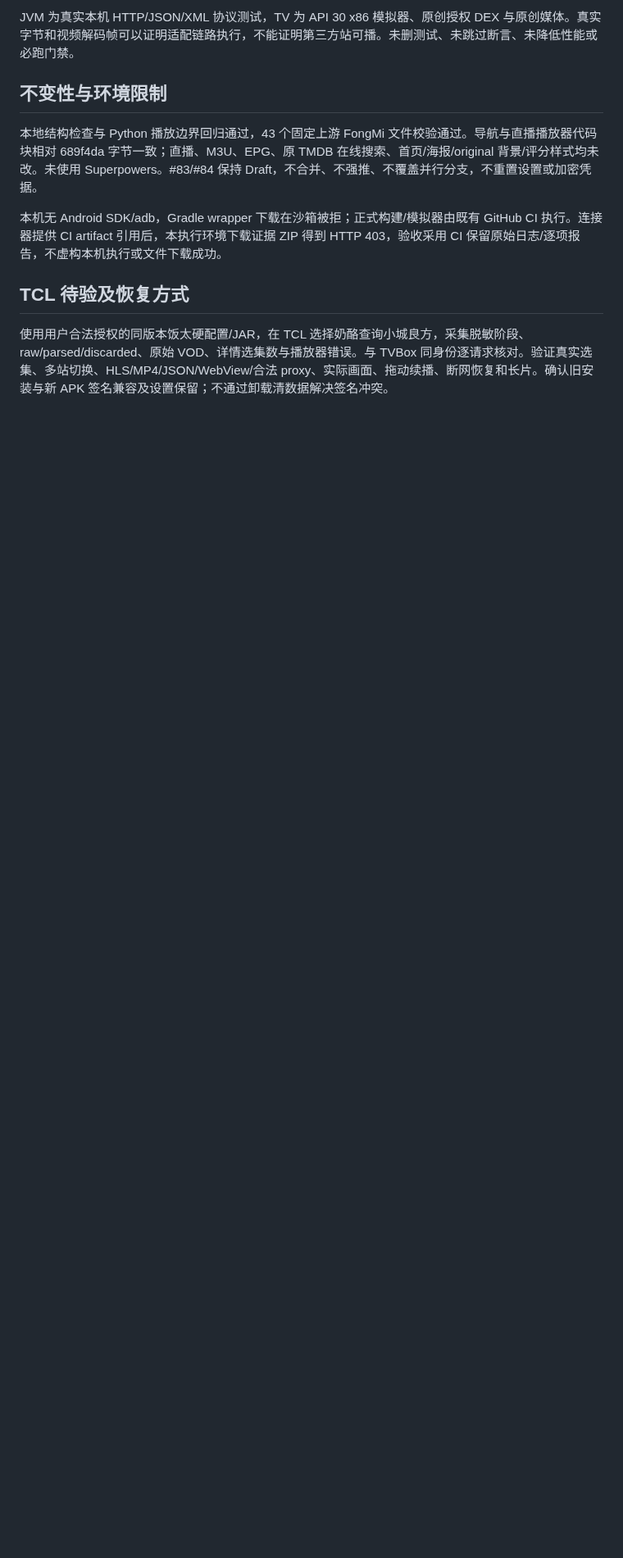
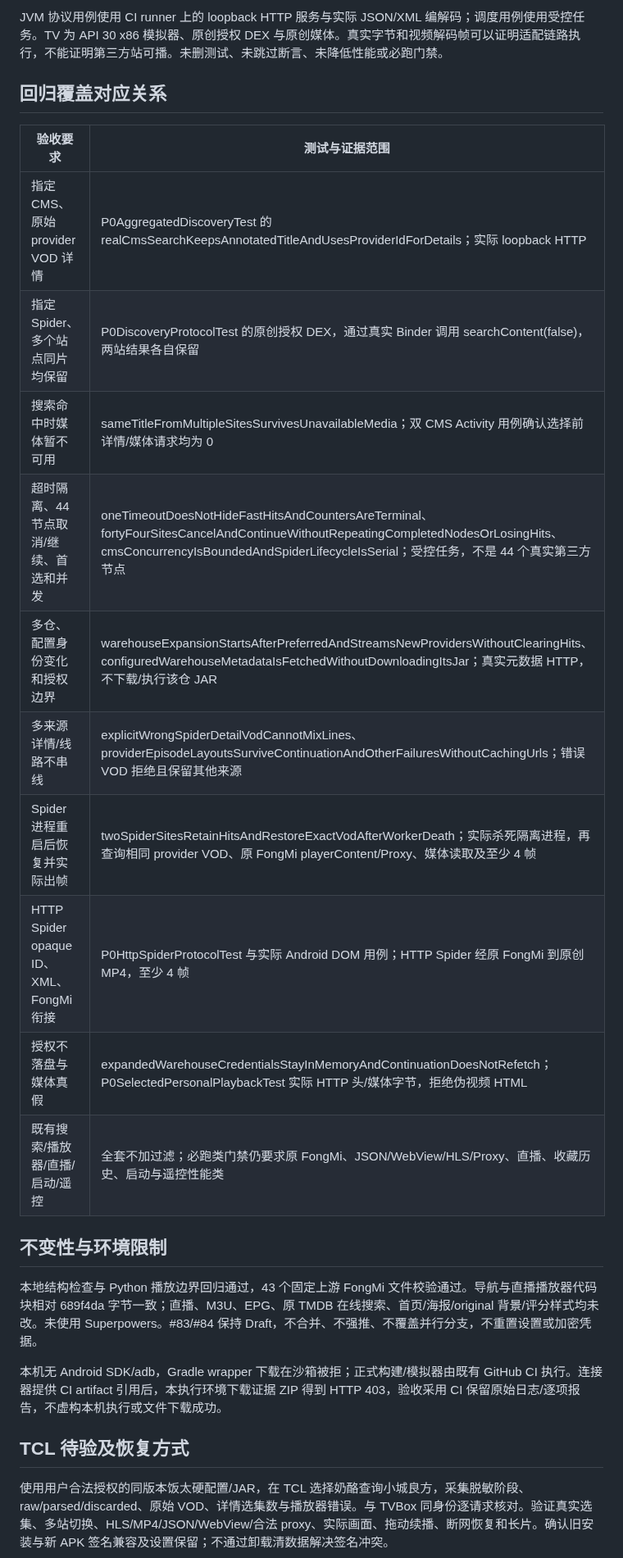
Before and after one commit to shawnhhh/aura-tv, a Markdown page: docs/P0_FONGMI_DISCOVERY_FINAL_20261108_ZH.md, the part around one of its changes. Shown at 82% size. Rendered like a GitHub page; blank space fills up the shorter version.

Commit message:
docs: preserve actual IME failure and protocol coverage checkpoint

```diff
--- a/docs/P0_FONGMI_DISCOVERY_FINAL_20261108_ZH.md
+++ b/docs/P0_FONGMI_DISCOVERY_FINAL_20261108_ZH.md
@@ -99,5 +103,20 @@ c2841129613ded52d7dcdb9d5e07728aa521f37615edd72878ec7c2cfec6aae2
 
-JVM 为真实本机 HTTP/JSON/XML 协议测试，TV 为 API 30 x86 模拟器、原创授权 DEX 与原创媒体。真实字节和视频解码帧可以证明适配链路执行，不能证明第三方站可播。未删测试、未跳过断言、未降低性能或必跑门禁。
+JVM 协议用例使用 CI runner 上的 loopback HTTP 服务与实际 JSON/XML 编解码；调度用例使用受控任务。TV 为 API 30 x86 模拟器、原创授权 DEX 与原创媒体。真实字节和视频解码帧可以证明适配链路执行，不能证明第三方站可播。未删测试、未跳过断言、未降低性能或必跑门禁。
+
+## 回归覆盖对应关系
+
+| 验收要求 | 测试与证据范围 |
+|---|---|
+| 指定 CMS、原始 provider VOD 详情 | P0AggregatedDiscoveryTest 的 realCmsSearchKeepsAnnotatedTitleAndUsesProviderIdForDetails；实际 loopback HTTP |
+| 指定 Spider、多个站点同片均保留 | P0DiscoveryProtocolTest 的原创授权 DEX，通过真实 Binder 调用 searchContent(false)，两站结果各自保留 |
+| 搜索命中时媒体暂不可用 | sameTitleFromMultipleSitesSurvivesUnavailableMedia；双 CMS Activity 用例确认选择前详情/媒体请求均为 0 |
+| 超时隔离、44 节点取消/继续、首选和并发 | oneTimeoutDoesNotHideFastHitsAndCountersAreTerminal、fortyFourSitesCancelAndContinueWithoutRepeatingCompletedNodesOrLosingHits、cmsConcurrencyIsBoundedAndSpiderLifecycleIsSerial；受控任务，不是 44 个真实第三方节点 |
+| 多仓、配置身份变化和授权边界 | warehouseExpansionStartsAfterPreferredAndStreamsNewProvidersWithoutClearingHits、configuredWarehouseMetadataIsFetchedWithoutDownloadingItsJar；真实元数据 HTTP，不下载/执行该仓 JAR |
+| 多来源详情/线路不串线 | explicitWrongSpiderDetailVodCannotMixLines、providerEpisodeLayoutsSurviveContinuationAndOtherFailuresWithoutCachingUrls；错误 VOD 拒绝且保留其他来源 |
+| Spider 进程重启后恢复并实际出帧 | twoSpiderSitesRetainHitsAndRestoreExactVodAfterWorkerDeath；实际杀死隔离进程，再查询相同 provider VOD、原 FongMi playerContent/Proxy、媒体读取及至少 4 帧 |
+| HTTP Spider opaque ID、XML、FongMi 衔接 | P0HttpSpiderProtocolTest 与实际 Android DOM 用例；HTTP Spider 经原 FongMi 到原创 MP4，至少 4 帧 |
+| 授权不落盘与媒体真假 | expandedWarehouseCredentialsStayInMemoryAndContinuationDoesNotRefetch；P0SelectedPersonalPlaybackTest 实际 HTTP 头/媒体字节，拒绝伪视频 HTML |
+| 既有搜索/播放器/直播/启动/遥控 | 全套不加过滤；必跑类门禁仍要求原 FongMi、JSON/WebView/HLS/Proxy、直播、收藏历史、启动与遥控性能类 |
 
 ## 不变性与环境限制
 
```
Also changed, not shown: other parts of docs/P0_FONGMI_DISCOVERY_FINAL_20261108_ZH.md (+22 -9 lines).
